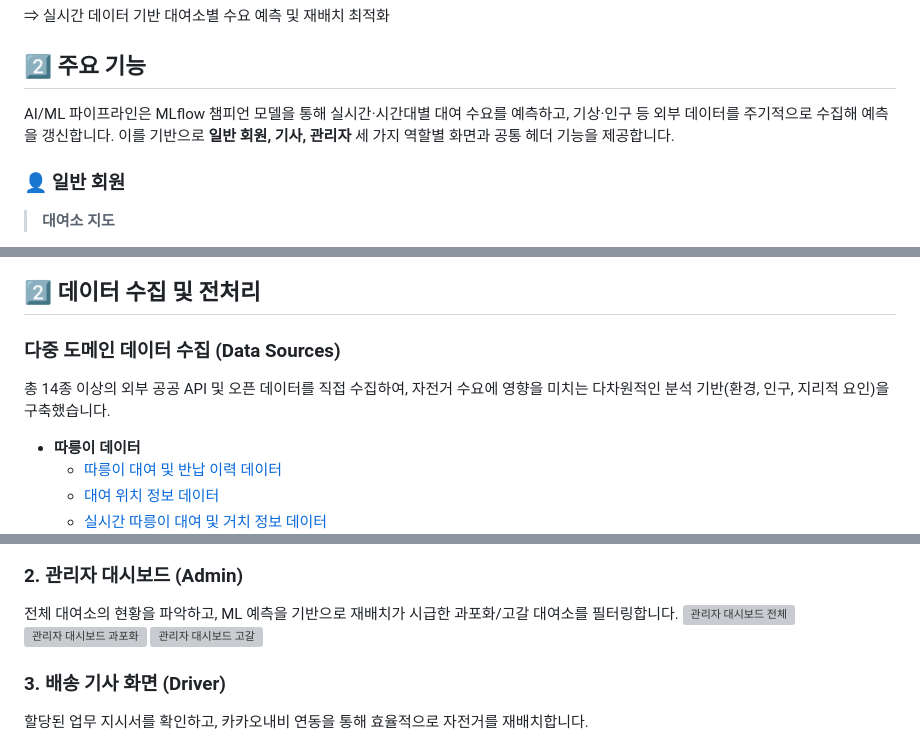
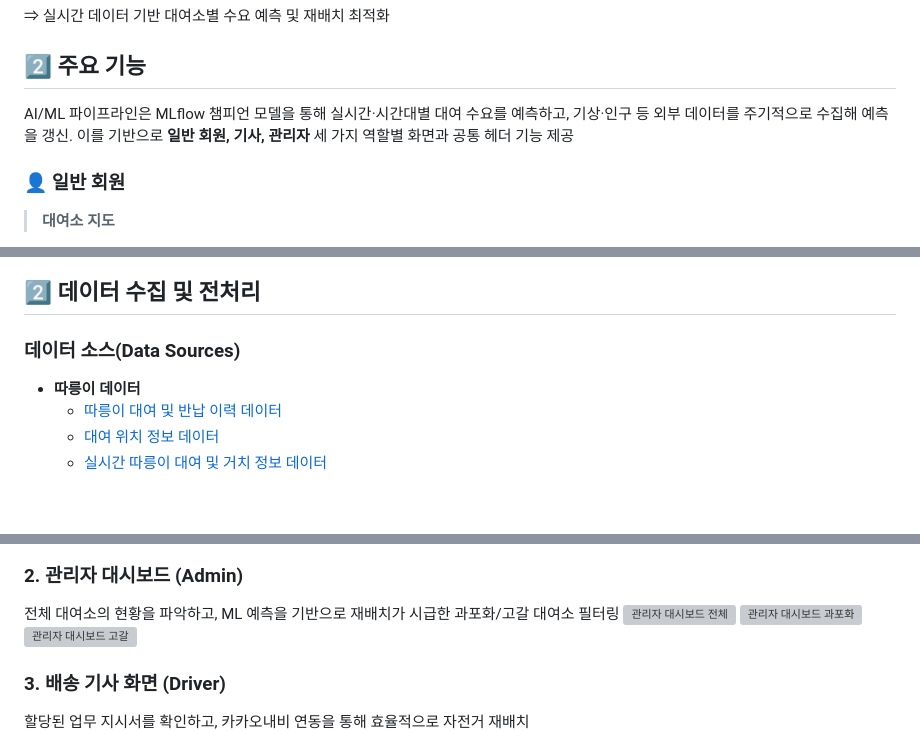
Before and after one commit to syeonris72/seoul_bike, a Markdown page: README.md, 3 parts joined by grey strips. GitHub-like rendering; blank space fills up the shorter version; grey boxes are pictures that could not be loaded.

```diff
--- a/README.md
+++ b/README.md
@@ -33,7 +33,7 @@
 
 ## 2️⃣ 주요 기능
 
-AI/ML 파이프라인은 MLflow 챔피언 모델을 통해 실시간·시간대별 대여 수요를 예측하고, 기상·인구 등 외부 데이터를 주기적으로 수집해 예측을 갱신합니다. 이를 기반으로 **일반 회원, 기사, 관리자** 세 가지 역할별 화면과 공통 헤더 기능을 제공합니다.
+AI/ML 파이프라인은 MLflow 챔피언 모델을 통해 실시간·시간대별 대여 수요를 예측하고, 기상·인구 등 외부 데이터를 주기적으로 수집해 예측을 갱신. 이를 기반으로 **일반 회원, 기사, 관리자** 세 가지 역할별 화면과 공통 헤더 기능 제공
 
 ### 👤 일반 회원
 
@@ -266,8 +266,7 @@ AI/ML 파이프라인은 MLflow 챔피언 모델을 통해 실시간·시간대
 
 ## 2️⃣  데이터 수집 및 전처리
 
-### 다중 도메인 데이터 수집 (Data Sources)
-총 14종 이상의 외부 공공 API 및 오픈 데이터를 직접 수집하여, 자전거 수요에 영향을 미치는 다차원적인 분석 기반(환경, 인구, 지리적 요인)을 구축했습니다.
+### 데이터 소스(Data Sources)
 
 * **따릉이 데이터**
     * [따릉이 대여 및 반납 이력 데이터](https://data.seoul.go.kr/dataList/OA-15182/F/1/datasetView.do)
@@ -499,13 +498,13 @@ rmsle 파라미터 지표
 ![사용자 QR 대여](./image/map2.png)
 
 ### 2. 관리자 대시보드 (Admin)
-전체 대여소의 현황을 파악하고, ML 예측을 기반으로 재배치가 시급한 과포화/고갈 대여소를 필터링합니다.
+전체 대여소의 현황을 파악하고, ML 예측을 기반으로 재배치가 시급한 과포화/고갈 대여소 필터링
 ![관리자 대시보드 전체](./image/dashboard1.png)
 ![관리자 대시보드 과포화](./image/dashboard2.png)
 ![관리자 대시보드 고갈](./image/dashboard3.png)
 
 ### 3. 배송 기사 화면 (Driver)
-할당된 업무 지시서를 확인하고, 카카오내비 연동을 통해 효율적으로 자전거를 재배치합니다.
+할당된 업무 지시서를 확인하고, 카카오내비 연동을 통해 효율적으로 자전거 재배치
 ![기사 지시서 관리](./image/dispatch.png)
 ![기사 경로 카카오내비](./image/kakao.png)
 
```
Also changed, not shown: other parts of README.md (+26 -26 lines).
